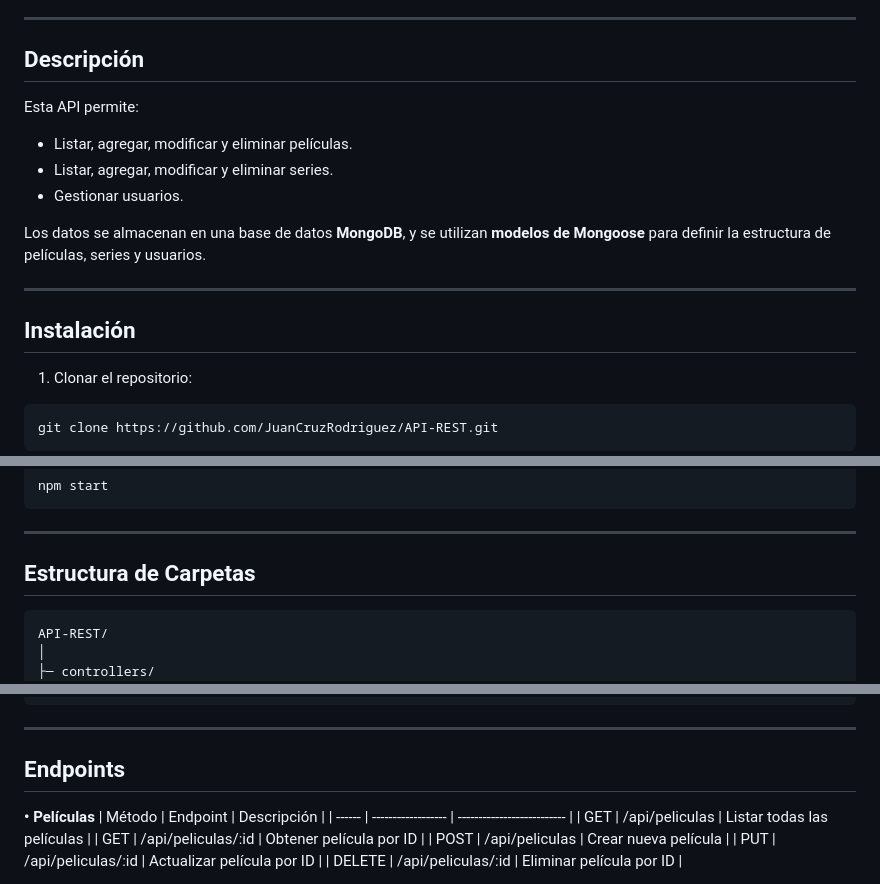
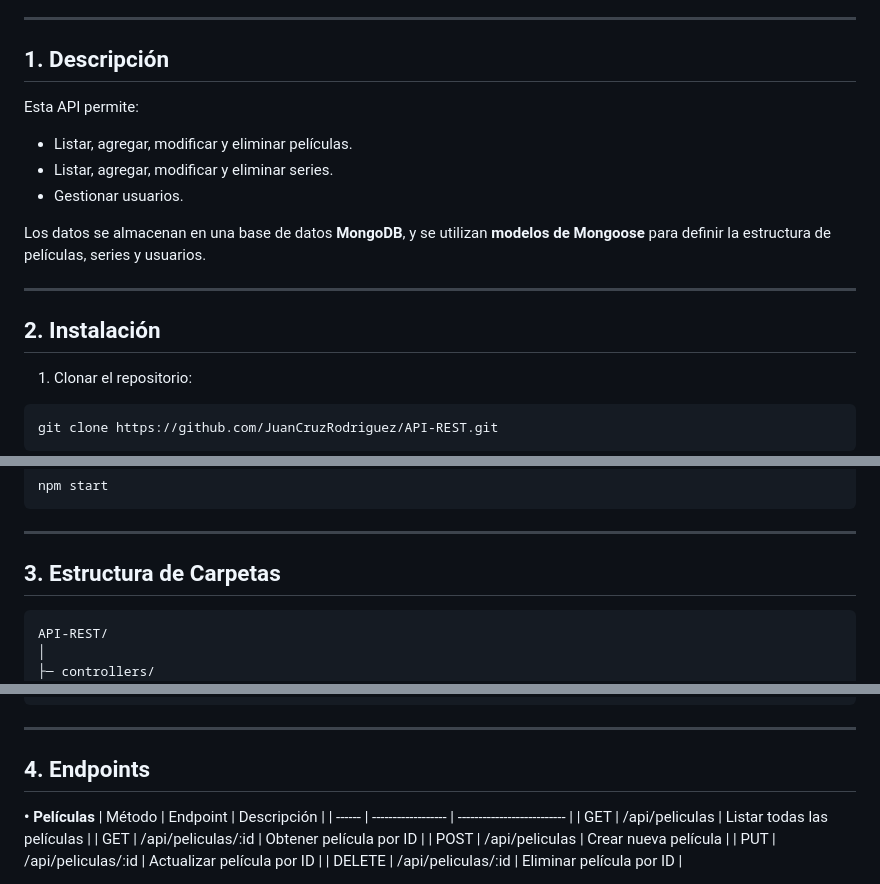
Before and after one commit to JuanCruzRodriguez/API-REST, a Markdown page: README.md, 3 parts joined by grey strips. Drawn GitHub-style.

````diff
--- a/README.md
+++ b/README.md
@@ -24,7 +24,7 @@ API REST desarrollada con **Node.js**, **Express** y **MongoDB**, que permite ge
 
 ---
 
-## Descripción
+## 1. Descripción
 
 Esta API permite:
 
@@ -36,7 +36,7 @@ Los datos se almacenan en una base de datos **MongoDB**, y se utilizan **modelos
 
 ---
 
-## Instalación
+## 2. Instalación
 
 1. Clonar el repositorio:
 
@@ -66,7 +66,7 @@ npm start
 
 ---
 
-## Estructura de Carpetas
+## 3. Estructura de Carpetas
 
 ```bash
 API-REST/
@@ -98,7 +98,7 @@ API-REST/
 
 ---
 
-## Endpoints
+## 4. Endpoints
 
 **• Películas**
 | Método | Endpoint           | Descripción                |
````
